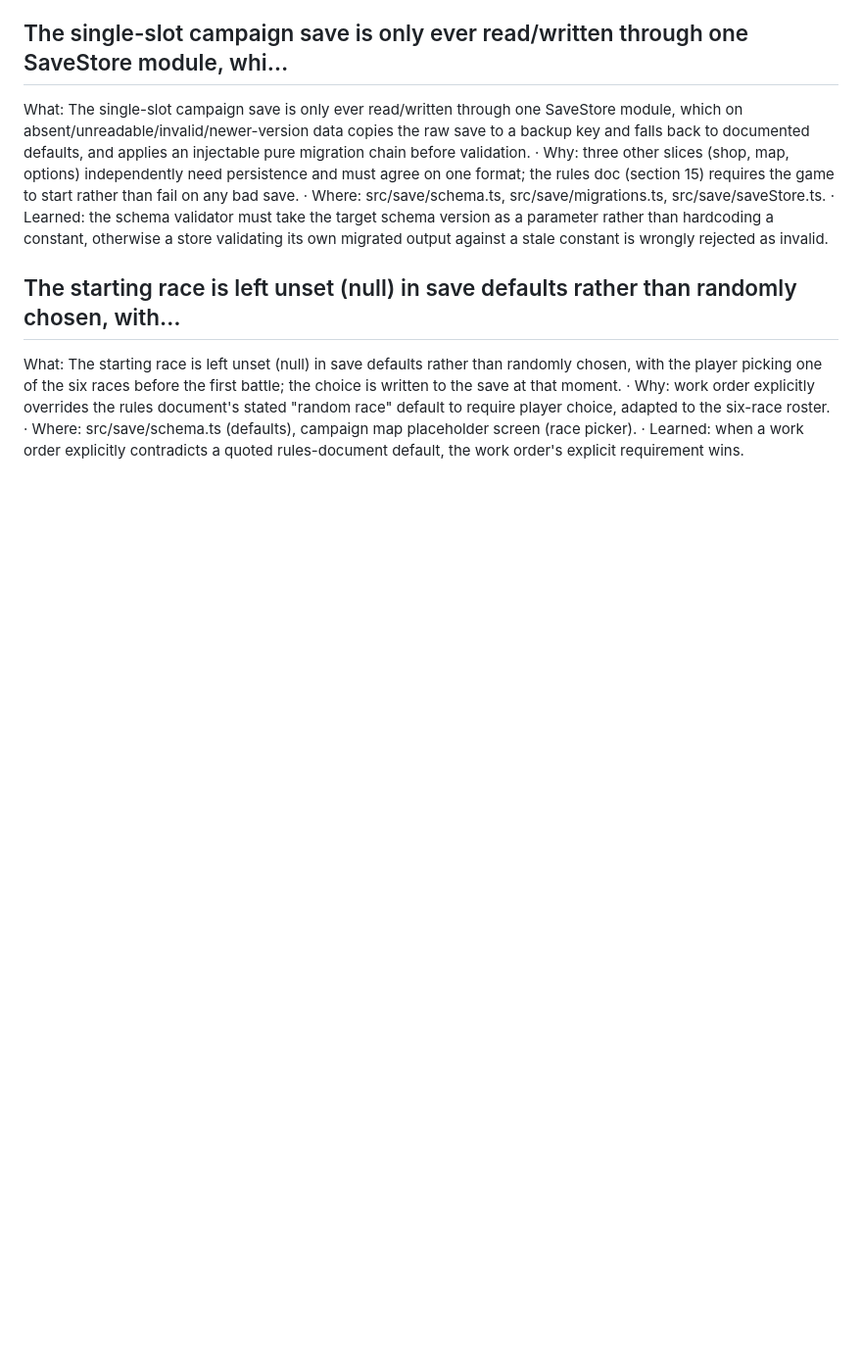
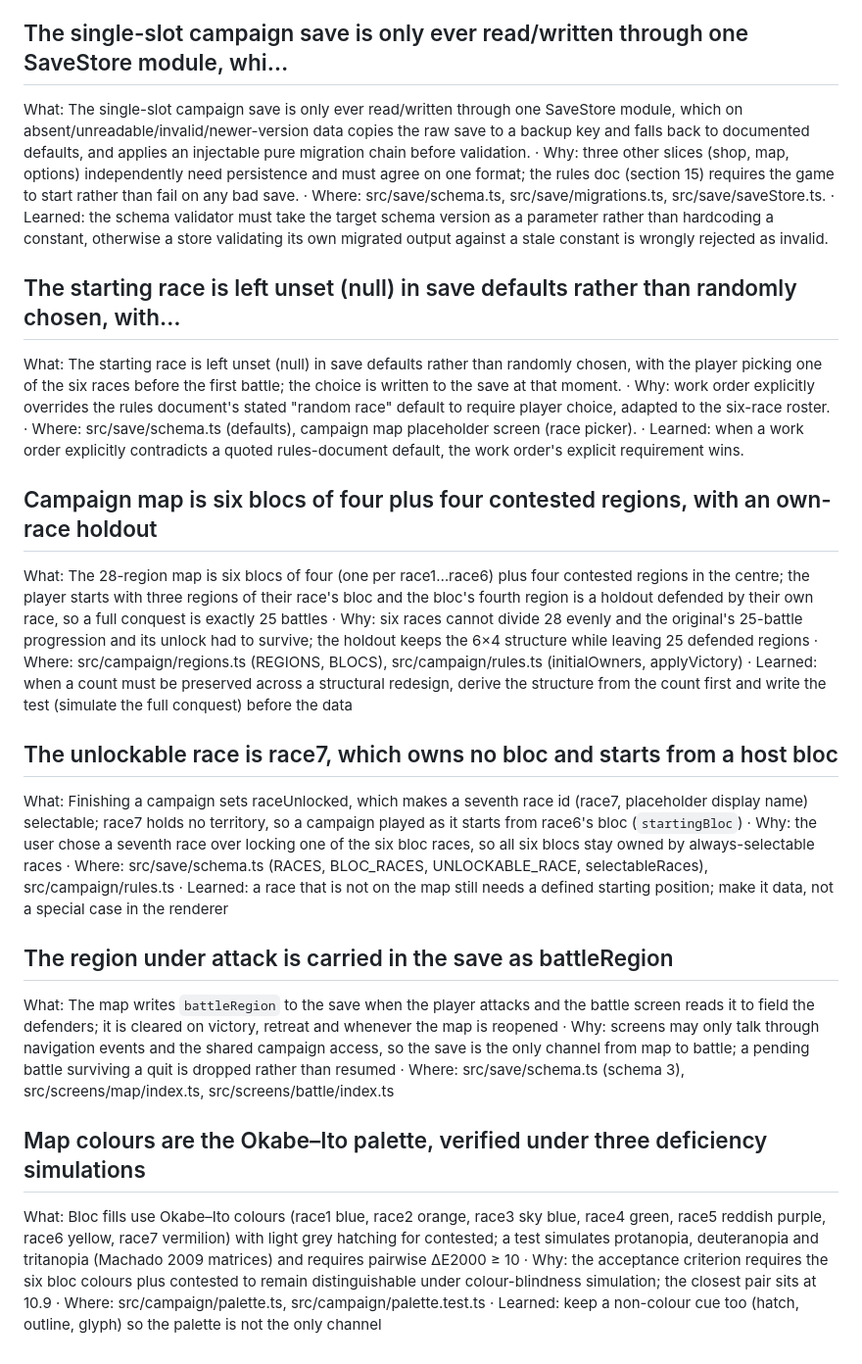
Before and after one commit to DiegolC97/WARLORDSfork, a Markdown page: chiron-memory/decisions.md, the part around the change. Shown at 98% size. Rendered like a GitHub page; blank space fills up the shorter version.

Commit message:
chiron: update project memory

```diff
--- a/chiron-memory/decisions.md
+++ b/chiron-memory/decisions.md
@@ -64,3 +64,19 @@ What: The single-slot campaign save is only ever read/written through one SaveSt
 ## The starting race is left unset (null) in save defaults rather than randomly chosen, with…
 
 What: The starting race is left unset (null) in save defaults rather than randomly chosen, with the player picking one of the six races before the first battle; the choice is written to the save at that moment. · Why: work order explicitly overrides the rules document's stated "random race" default to require player choice, adapted to the six-race roster. · Where: src/save/schema.ts (defaults), campaign map placeholder screen (race picker). · Learned: when a work order explicitly contradicts a quoted rules-document default, the work order's explicit requirement wins. <!-- id: 6e92c05f-ca91-4e6f-99a7-e2d88a4637d7-3 -->
+
+## Campaign map is six blocs of four plus four contested regions, with an own-race holdout
+
+What: The 28-region map is six blocs of four (one per race1…race6) plus four contested regions in the centre; the player starts with three regions of their race's bloc and the bloc's fourth region is a holdout defended by their own race, so a full conquest is exactly 25 battles · Why: six races cannot divide 28 evenly and the original's 25-battle progression and its unlock had to survive; the holdout keeps the 6×4 structure while leaving 25 defended regions · Where: src/campaign/regions.ts (REGIONS, BLOCS), src/campaign/rules.ts (initialOwners, applyVictory) · Learned: when a count must be preserved across a structural redesign, derive the structure from the count first and write the test (simulate the full conquest) before the data
+
+## The unlockable race is race7, which owns no bloc and starts from a host bloc
+
+What: Finishing a campaign sets raceUnlocked, which makes a seventh race id (race7, placeholder display name) selectable; race7 holds no territory, so a campaign played as it starts from race6's bloc (`startingBloc`) · Why: the user chose a seventh race over locking one of the six bloc races, so all six blocs stay owned by always-selectable races · Where: src/save/schema.ts (RACES, BLOC_RACES, UNLOCKABLE_RACE, selectableRaces), src/campaign/rules.ts · Learned: a race that is not on the map still needs a defined starting position; make it data, not a special case in the renderer
+
+## The region under attack is carried in the save as battleRegion
+
+What: The map writes `battleRegion` to the save when the player attacks and the battle screen reads it to field the defenders; it is cleared on victory, retreat and whenever the map is reopened · Why: screens may only talk through navigation events and the shared campaign access, so the save is the only channel from map to battle; a pending battle surviving a quit is dropped rather than resumed · Where: src/save/schema.ts (schema 3), src/screens/map/index.ts, src/screens/battle/index.ts
+
+## Map colours are the Okabe–Ito palette, verified under three deficiency simulations
+
+What: Bloc fills use Okabe–Ito colours (race1 blue, race2 orange, race3 sky blue, race4 green, race5 reddish purple, race6 yellow, race7 vermilion) with light grey hatching for contested; a test simulates protanopia, deuteranopia and tritanopia (Machado 2009 matrices) and requires pairwise ΔE2000 ≥ 10 · Why: the acceptance criterion requires the six bloc colours plus contested to remain distinguishable under colour-blindness simulation; the closest pair sits at 10.9 · Where: src/campaign/palette.ts, src/campaign/palette.test.ts · Learned: keep a non-colour cue too (hatch, outline, glyph) so the palette is not the only channel
```
Also changed, not shown: chiron-memory/conventions.md (+8 -0 lines), chiron-memory/gotchas.md (+8 -0 lines).
